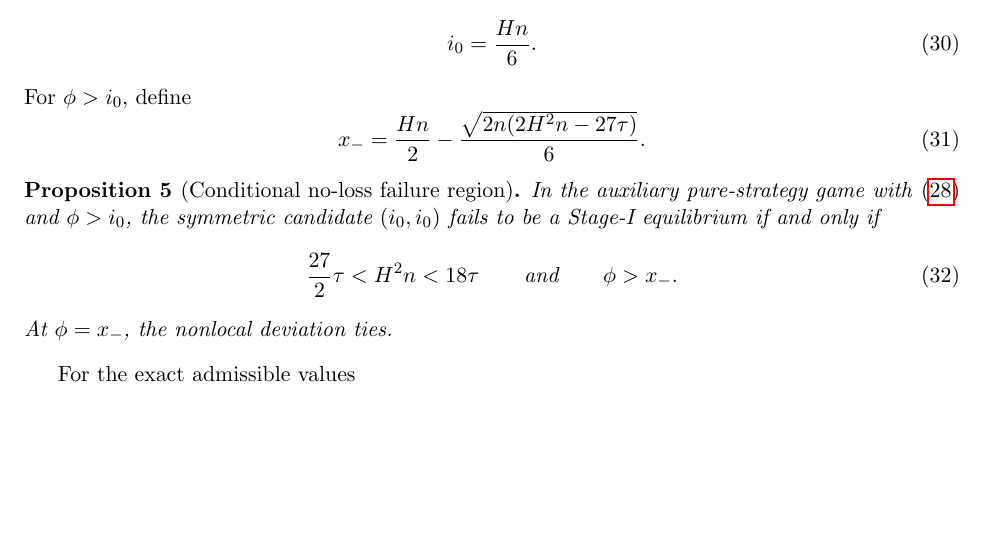
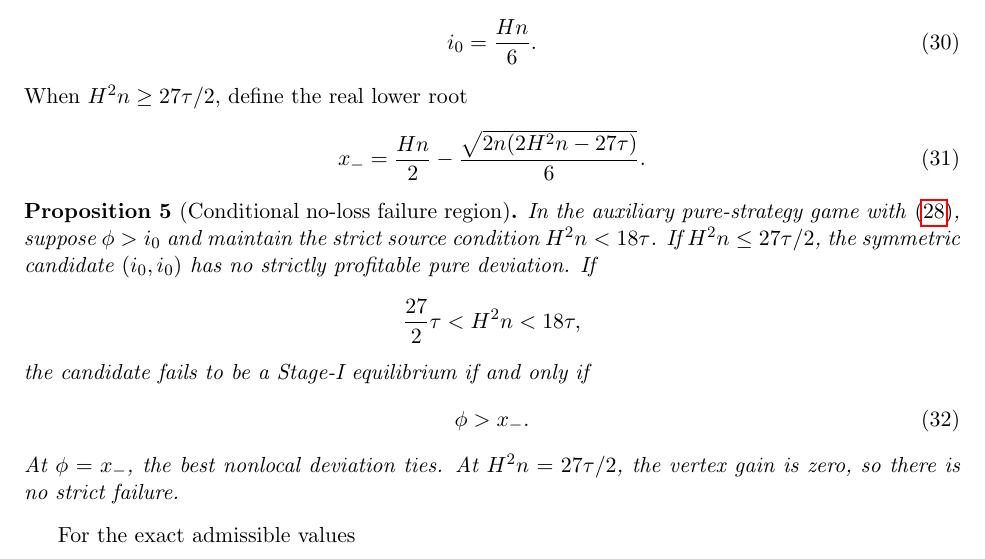
Before and after one commit to ryotamatsuki/shy-stenbacka-correction, a LaTeX paper (paper/manuscript.tex, which reads paper/sections/05_implications.tex): part of page 10 of 17, cut so that both start at the same text, the shorter picture padded with empty space. Compiled offline with pdfLaTeX.

Commit message:
Repair no-loss root domain and equality cases

```diff
--- a/paper/sections/05_implications.tex
+++ b/paper/sections/05_implications.tex
@@ -72,7 +72,7 @@ The source's symmetric interior candidate is
 i_0=\frac{Hn}{6}.
 \label{eq:i0}
 \end{equation}
-For \(\phi>i_0\), define
+When \(H^2n\ge 27\tau/2\), define the real lower root
 \begin{equation}
 x_-=
 \frac{Hn}{2}
@@ -83,14 +83,16 @@ x_-=
 
 \begin{proposition}[Conditional no-loss failure region]
 \label{prop:no-loss}
-In the auxiliary pure-strategy game with \eqref{eq:no-loss} and \(\phi>i_0\), the symmetric candidate \((i_0,i_0)\) fails to be a Stage-I equilibrium if and only if
+In the auxiliary pure-strategy game with \eqref{eq:no-loss}, suppose \(\phi>i_0\) and maintain the strict source condition \(H^2n<18\tau\).  If \(H^2n\le27\tau/2\), the symmetric candidate \((i_0,i_0)\) has no strictly profitable pure deviation.  If
+\[
+\frac{27}{2}\tau<H^2n<18\tau,
+\]
+the candidate fails to be a Stage-I equilibrium if and only if
 \begin{equation}
-\frac{27}{2}\tau<H^2n<18\tau
-\qquad\text{and}\qquad
 \phi>x_-.
 \label{eq:no-loss-region}
 \end{equation}
-At \(\phi=x_-\), the nonlocal deviation ties.
+At \(\phi=x_-\), the best nonlocal deviation ties.  At \(H^2n=27\tau/2\), the vertex gain is zero, so there is no strict failure.
 \end{proposition}
 
 For the exact admissible values
```
